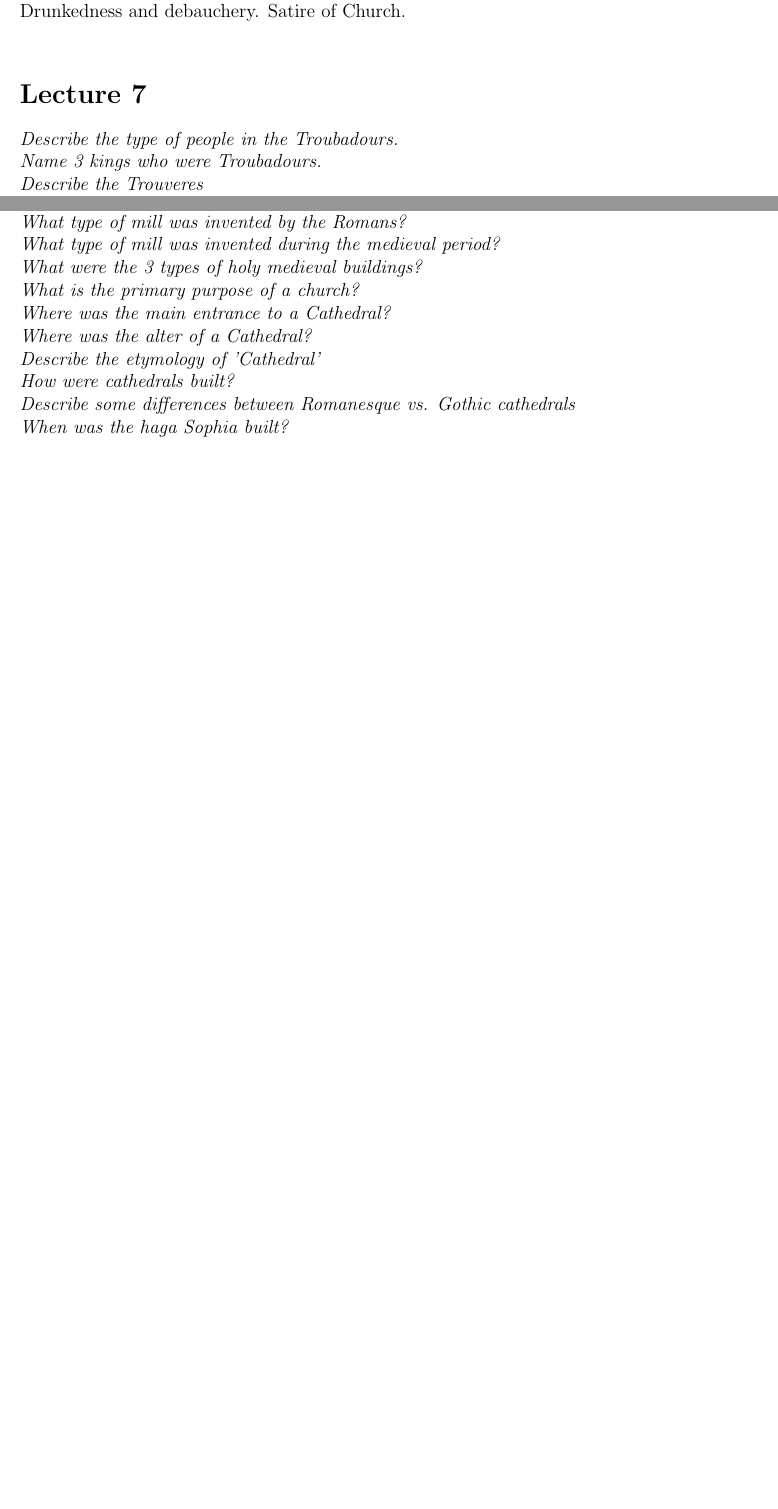
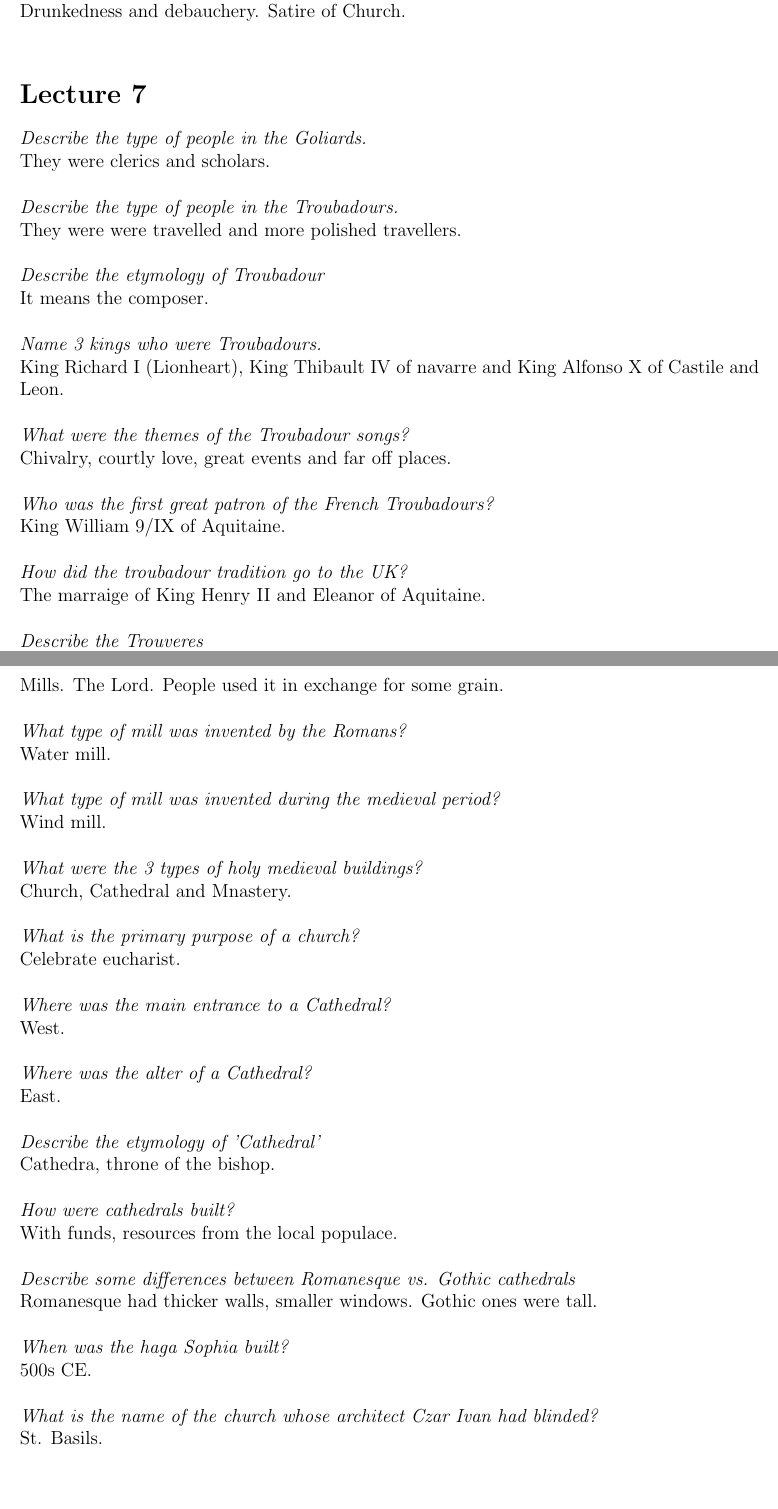
Before and after one commit to dang3r/CLAS205, a LaTeX document (abstract.tex): two parts of pages 20 and 21 of 46 before the commit and two parts of pages 21 and 23 of 48 after it, joined at a grey line, cut so that both start at the same text, the shorter picture padded with empty space. Compiled offline with pdfLaTeX.

Commit message:
added answers

```diff
--- a/abstract.tex
+++ b/abstract.tex
@@ -1013,7 +1027,30 @@ Drunkedness and debauchery. Satire of Church.\\
 
 \section*{Lecture 7}
 
+\textit{Describe the type of people in the Goliards.}
+
+They were clerics and scholars.\\
+
 \textit{Describe the type of people in the Troubadours.}
 
+They were were travelled and more polished travellers.\\
+
+\textit{Describe the etymology of Troubadour}
+
+It means the composer.\\
+
 \textit{Name 3 kings who were Troubadours.}
 
+King Richard I (Lionheart), King Thibault IV of navarre and King Alfonso X of Castile and Leon.\\
+
+\textit{What were the themes of the Troubadour songs?}
+
+Chivalry, courtly love, great events and far off places.\\
+
+\textit{Who was the first great patron of the French Troubadours?}
+
+King William 9/IX of Aquitaine.\\
+
+\textit{How did the troubadour tradition go to the UK?}
+
+The marraige of King Henry II and Eleanor of Aquitaine.\\
@@ -1048,24 +1122,50 @@ Drunkedness and debauchery. Satire of Church.\\
 \textit{What device was used to grind grain? Who owned it, and who used it?}
 
+Mills. The Lord. People used it in exchange for some grain. \\
+
 \textit{What type of mill was invented by the Romans?}
 
+Water mill.\\
+
 \textit{What type of mill was invented during the medieval period?}
 
+Wind mill.\\
+
 \textit{What were the 3 types of holy medieval buildings?}
 
+Church, Cathedral and Mnastery.\\
+
 \textit{What is the primary purpose of a church?}
 
+Celebrate eucharist.\\
+
 \textit{Where was the main entrance to a Cathedral?}
 
+West.\\
+
 \textit{Where was the alter of a Cathedral?}
 
+East.\\
+
 \textit{Describe the etymology of 'Cathedral'}
 
+Cathedra, throne of the bishop.\\
+
 \textit{How were cathedrals built?}
 
+With funds, resources from the local populace.\\
+
 \textit{Describe some differences between Romanesque vs. Gothic cathedrals}
 
+Romanesque had thicker walls, smaller windows. Gothic ones were tall.\\
+
 \textit{When was the haga Sophia built?}
+
+500s CE.\\
+
+\textit{What is the name of the church whose architect Czar Ivan had blinded?}
+
+St. Basils.\\
 
 \section*{Lecture 8}
 
```
Also changed, not shown: abstract.pdf (added), abstract.tex (71 more changed lines).
